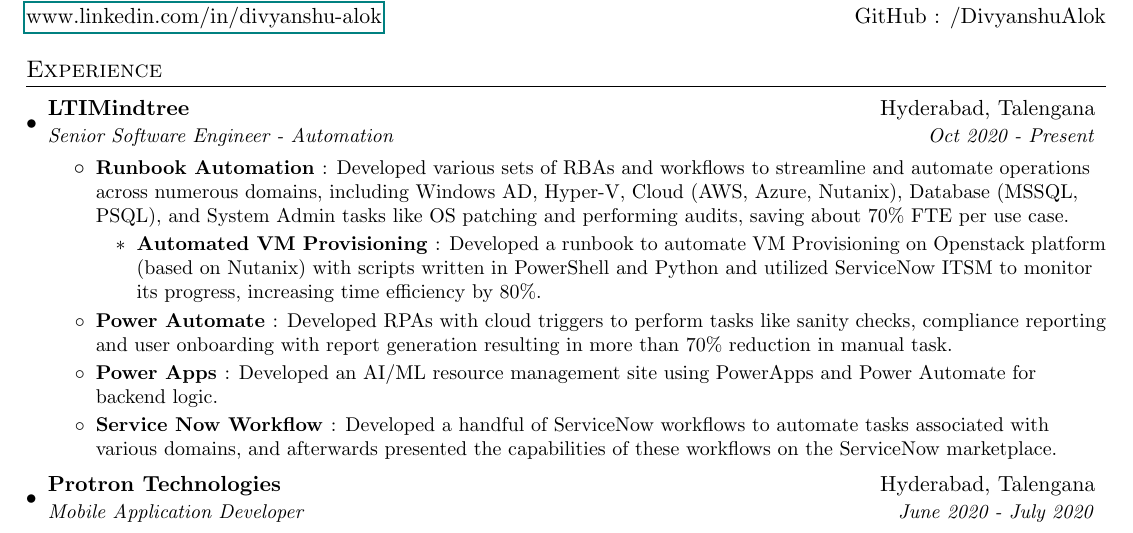
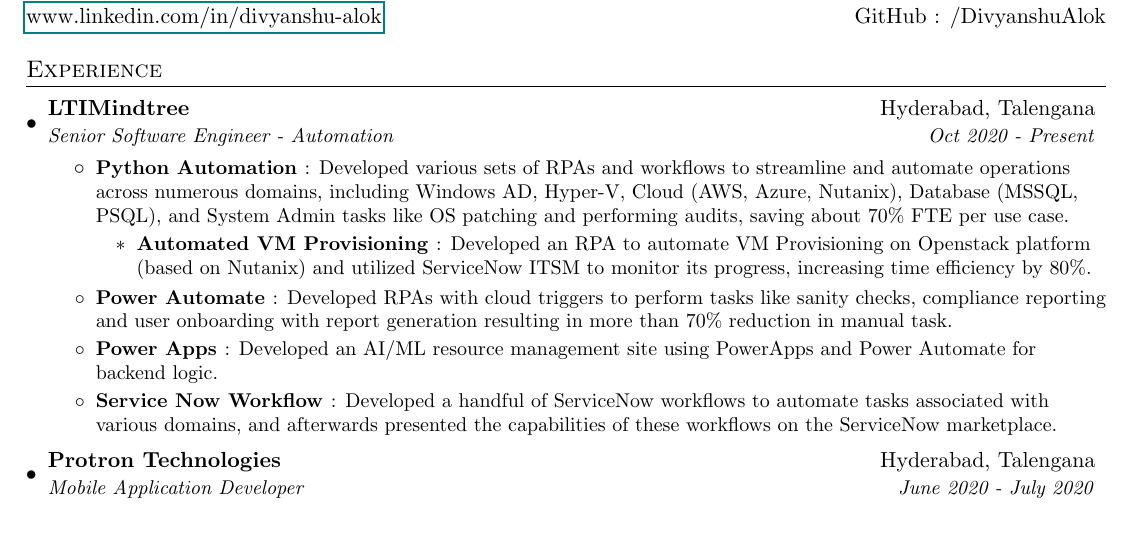
Before and after one commit to DivyanshuAlok/Resume, a LaTeX CV (Divyanshu_Alok_Resume.tex): part of the page, cut so that both start at the same text. Compiled offline with pdfLaTeX.

Commit message:
Python added

```diff
--- a/Divyanshu_Alok_Resume.tex
+++ b/Divyanshu_Alok_Resume.tex
@@ -84,10 +84,10 @@
 	  {LTIMindtree}{Hyderabad, Talengana}
 	  {Senior Software Engineer - Automation}{Oct 2020 - Present}
 	  \resumeItemListStart
-		  \resumeItem{Runbook Automation  }{Developed various sets of RBAs and workflows to streamline and automate operations across numerous domains, including Windows AD, Hyper-V, Cloud (AWS, Azure, Nutanix), Database (MSSQL, PSQL), and System Admin tasks like OS patching and performing audits, saving about 70\% FTE per use case.}
+		  \resumeItem{Python Automation  }{Developed various sets of RPAs and workflows to streamline and automate operations across numerous domains, including Windows AD, Hyper-V, Cloud (AWS, Azure, Nutanix), Database (MSSQL, PSQL), and System Admin tasks like OS patching and performing audits, saving about 70\% FTE per use case.}
 		  \resumeItemListStart
 			  \resumeItem{Automated VM Provisioning }
-			  {Developed a runbook to automate VM Provisioning on Openstack platform (based on Nutanix) with scripts written in PowerShell and Python and utilized ServiceNow ITSM to monitor its progress, increasing time efficiency by 80\%.}
+			  {Developed an RPA to automate VM Provisioning on Openstack platform (based on Nutanix) and utilized ServiceNow ITSM to monitor its progress, increasing time efficiency by 80\%.}
 			  \resumeItemListEnd
 		\vspace{4pt}
 		\resumeItem{Power Automate }
```
Also changed, not shown: Divyanshu_Alok_Resume.pdf, 1 other file.
